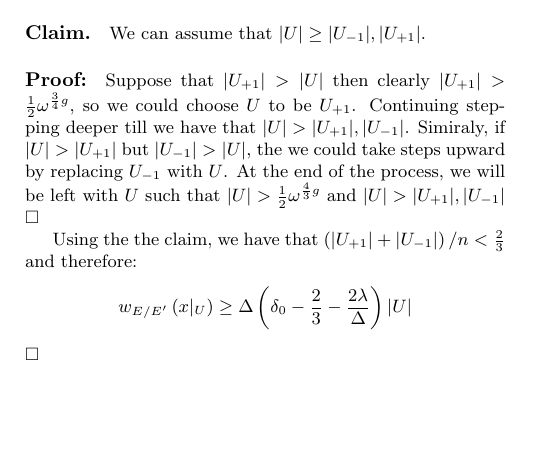
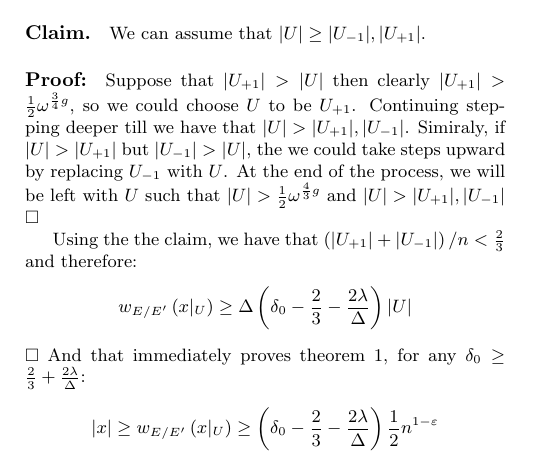
Before and after one commit to dudupo/Academic, a LaTeX document (projects/NLTES_project/ldpc_ltc.tex): part of page 4 of 4, cut so that both start at the same text, the shorter picture padded with empty space. Compiled offline with pdfLaTeX.

Commit message:
compiling -Tue Oct 25 03:51:50 PM IDT 2022

```diff
--- a/projects/NLTES_project/ldpc_ltc.tex
+++ b/projects/NLTES_project/ldpc_ltc.tex
@@ -212,7 +212,12 @@ Using the the claim, we have that $\left( |U_{+1}| + |U_{-1}| \right)/n <\frac{2
     w_{E/E^{\prime}}\left( x|_{U} \right) & \ge \Delta\left( \delta_{0} - \frac{2}{3} - \frac{2\lambda}{\Delta} \right)|U|
   \end{split}
 \end{equation*}$\square$
-
+And that immediately proves theorem 1, for any $\delta_{0} \ge \frac{2}{3} + \frac{2\lambda}{\Delta}$:
+\begin{equation*}
+  \begin{split}
+    |x| \ge  w_{E/E^{\prime}}\left( x|_{U} \right) \ge \left( \delta_{0} - \frac{2}{3} - \frac{2\lambda}{\Delta} \right)\frac{1}{2}n^{1-\varepsilon}
+  \end{split}
+\end{equation*}
 Let C be the small code with parameters A. And Let G be an expander graph with girth A. Denote by C the Tanner code of  C and A.
   \section{Comparing To Known Bounds In A Variety Of Regimes}
   \printbibliography
```
Also changed, not shown: projects/pdfs/ldpc_ltc.pdf.
